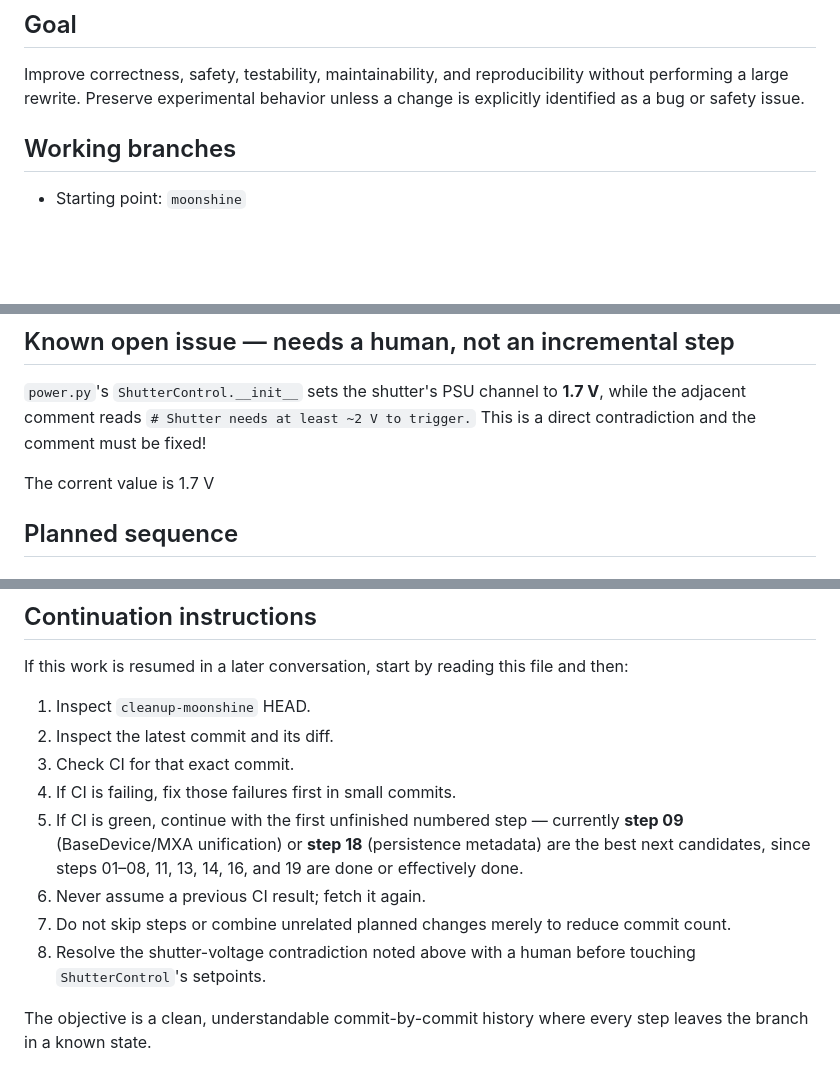
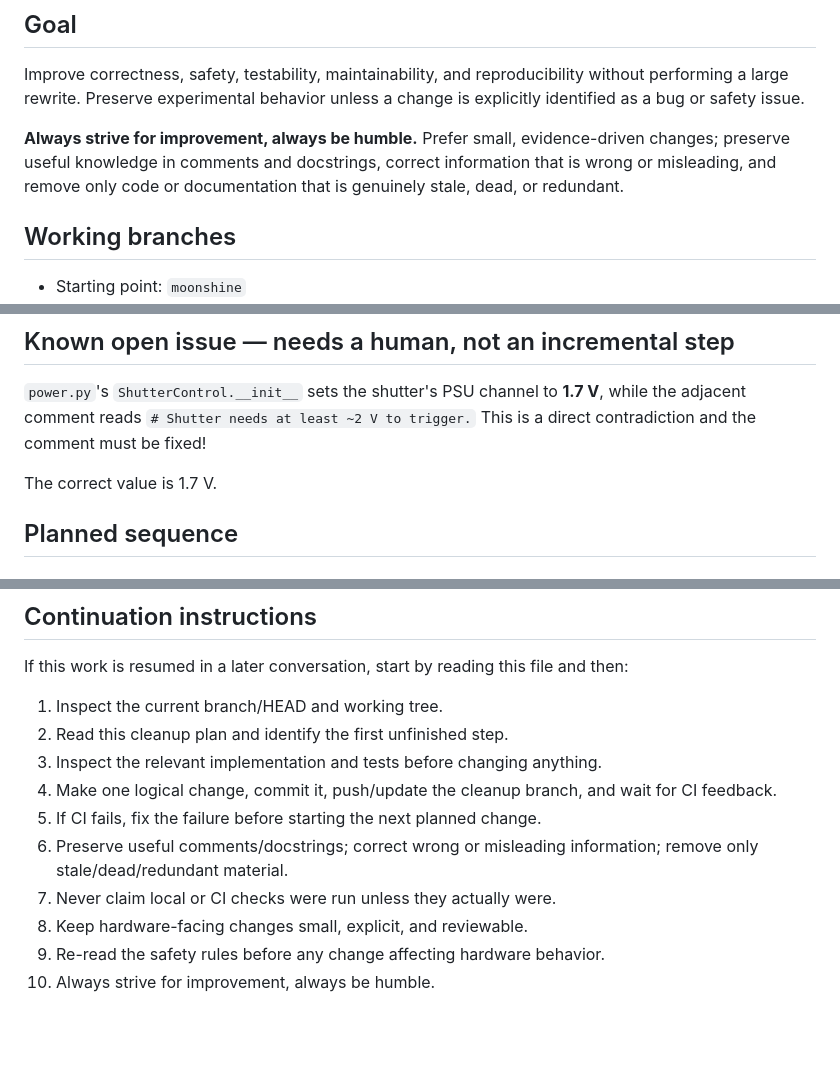
Before and after one commit to raiyiz/iyzee, a Markdown page: CLEANUP_PLAN.md, 3 parts joined by grey strips. GitHub-like rendering; blank space fills up the shorter version.

Commit message:
docs: clarify cleanup principles and current progress

```diff
--- a/CLEANUP_PLAN.md
+++ b/CLEANUP_PLAN.md
@@ -5,6 +5,8 @@ This document is the durable execution plan for the incremental cleanup of the `
 ## Goal
 
 Improve correctness, safety, testability, maintainability, and reproducibility without performing a large rewrite. Preserve experimental behavior unless a change is explicitly identified as a bug or safety issue.
+
+**Always strive for improvement, always be humble.** Prefer small, evidence-driven changes; preserve useful knowledge in comments and docstrings, correct information that is wrong or misleading, and remove only code or documentation that is genuinely stale, dead, or redundant.
 
 ## Working branches
 
@@ -63,7 +65,7 @@ This is laboratory/instrument-control software.
 adjacent comment reads `# Shutter needs at least ~2 V to trigger.` This is a direct contradiction
 and the comment must be fixed!
 
-The corrent value is 1.7 V
+The correct value is 1.7 V.
 
 
 ## Planned sequence
@@ -310,16 +311,13 @@ pushed.
 
 If this work is resumed in a later conversation, start by reading this file and then:
 
-1. Inspect `cleanup-moonshine` HEAD.
-2. Inspect the latest commit and its diff.
-3. Check CI for that exact commit.
-4. If CI is failing, fix those failures first in small commits.
-5. If CI is green, continue with the first unfinished numbered step — currently **step 09**
-   (BaseDevice/MXA unification) or **step 18** (persistence metadata) are the best next
-   candidates, since steps 01–08, 11, 13, 14, 16, and 19 are done or effectively done.
-6. Never assume a previous CI result; fetch it again.
-7. Do not skip steps or combine unrelated planned changes merely to reduce commit count.
-8. Resolve the shutter-voltage contradiction noted above with a human before touching
-   `ShutterControl`'s setpoints.
-
-The objective is a clean, understandable commit-by-commit history where every step leaves the branch in a known state.
+1. Inspect the current branch/HEAD and working tree.
+2. Read this cleanup plan and identify the first unfinished step.
+3. Inspect the relevant implementation and tests before changing anything.
+4. Make one logical change, commit it, push/update the cleanup branch, and wait for CI feedback.
+5. If CI fails, fix the failure before starting the next planned change.
+6. Preserve useful comments/docstrings; correct wrong or misleading information; remove only stale/dead/redundant material.
+7. Never claim local or CI checks were run unless they actually were.
+8. Keep hardware-facing changes small, explicit, and reviewable.
+9. Re-read the safety rules before any change affecting hardware behavior.
+10. Always strive for improvement, always be humble.
```
Also changed, not shown: other parts of CLEANUP_PLAN.md (+6 -7 lines).
